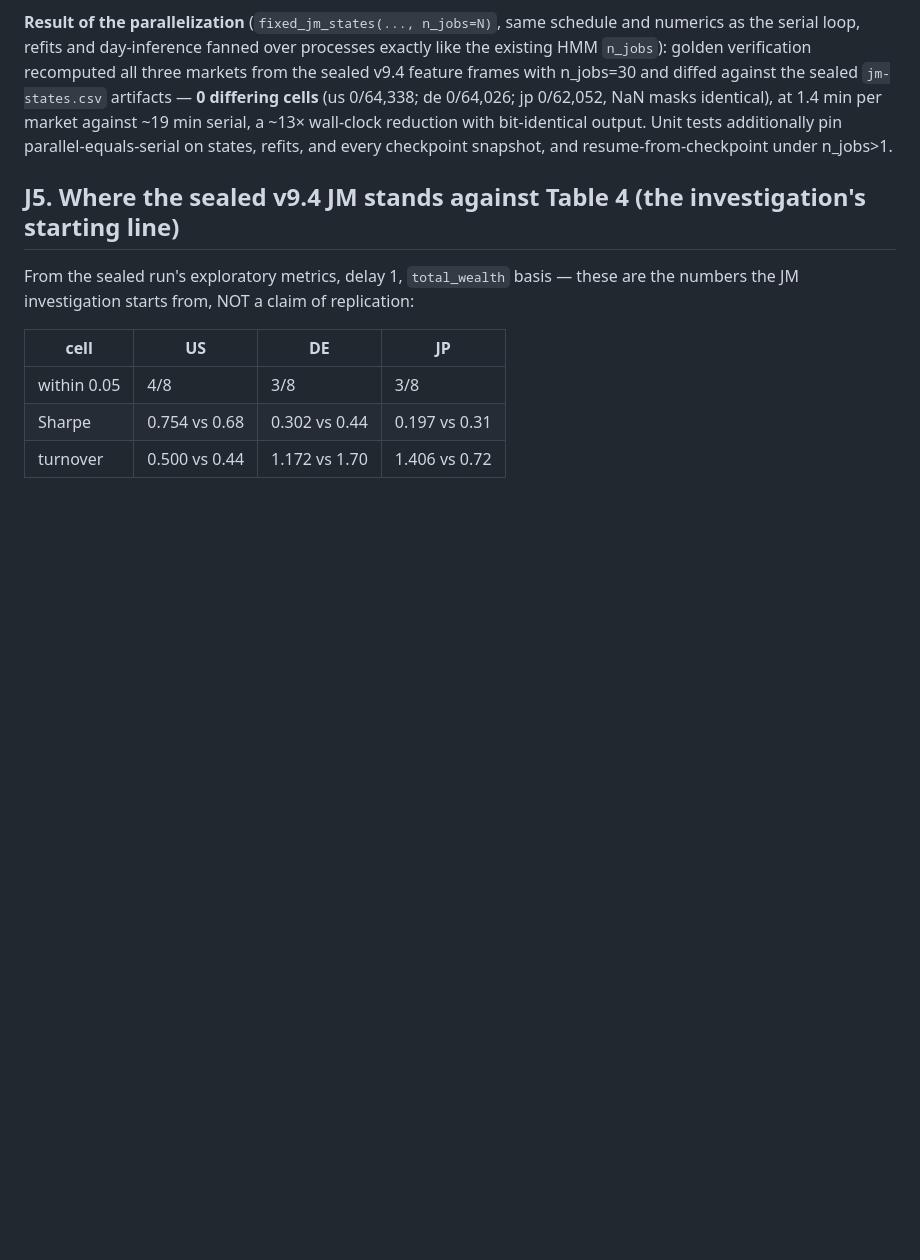
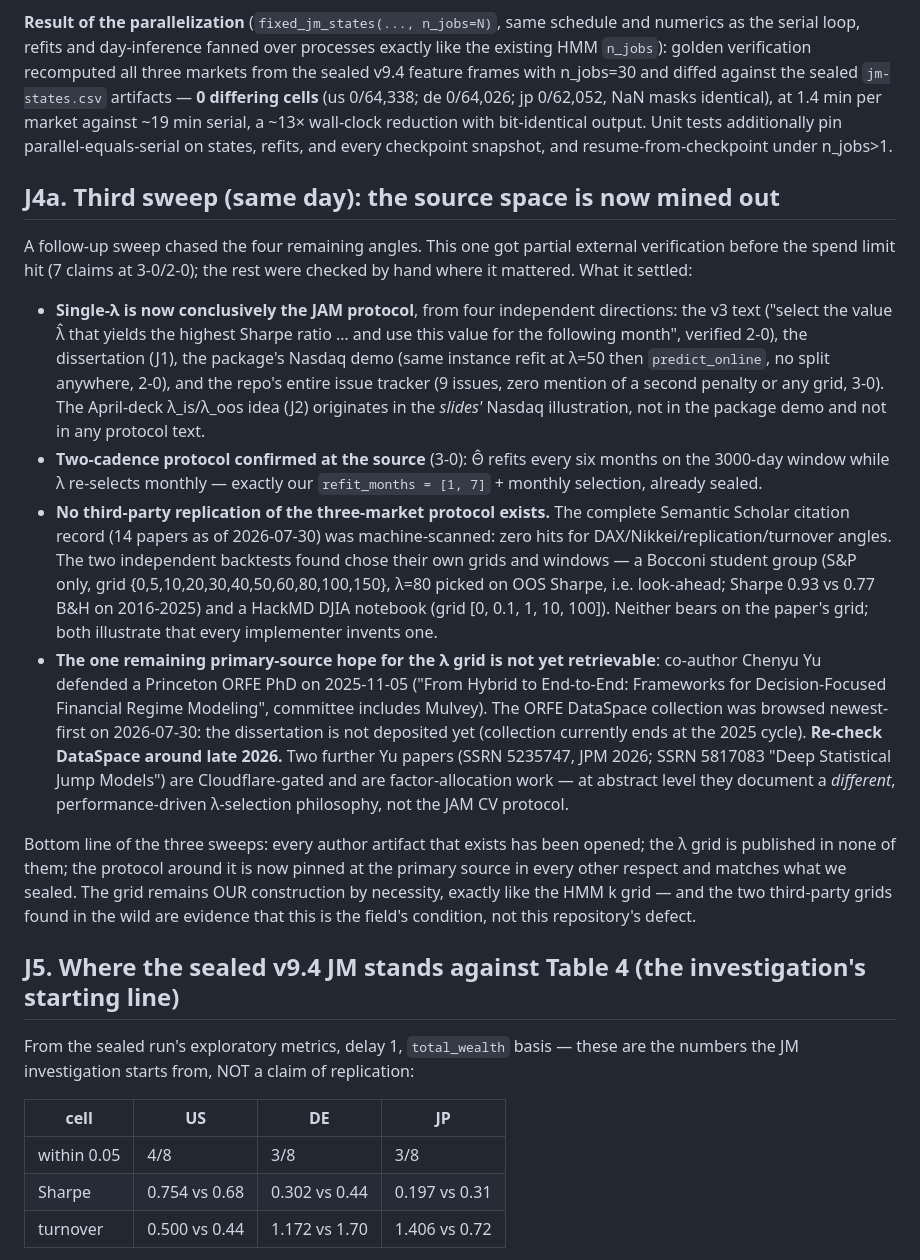
Before and after one commit to VincentTLe/adaptive_jump_model, a Markdown page: docs/audit/2026-07-30-jm-deep-research.md, the part around the change. Rendered like a GitHub page; blank space fills up the shorter version.

Commit message:
research: third JM sweep — single-lambda conclusive, source space mined out
Four independent directions pin the JAM protocol as single-lambda (v3 text,
dissertation, package demo, issue tracker); the two-cadence refit (theta
semiannual, lambda monthly) is confirmed at the source and matches the sealed
config. Machine scan of the complete citation record (14 papers) finds no
third-party replication of the three-market protocol; the two independent
backtests in the wild invented their own grids. Chenyu Yu's Nov-2025 ORFE
dissertation is the one remaining primary-source hope for the lambda grid and
is not yet in DataSpace — re-check late 2026.

```diff
--- a/docs/audit/2026-07-30-jm-deep-research.md
+++ b/docs/audit/2026-07-30-jm-deep-research.md
@@ -102,6 +102,50 @@ reduction with bit-identical output. Unit tests additionally pin
 parallel-equals-serial on states, refits, and every checkpoint snapshot, and
 resume-from-checkpoint under n_jobs>1.
 
+## J4a. Third sweep (same day): the source space is now mined out
+
+A follow-up sweep chased the four remaining angles. This one got partial
+external verification before the spend limit hit (7 claims at 3-0/2-0);
+the rest were checked by hand where it mattered. What it settled:
+
+- **Single-λ is now conclusively the JAM protocol**, from four independent
+  directions: the v3 text ("select the value λ̂ that yields the highest Sharpe
+  ratio … and use this value for the following month", verified 2-0), the
+  dissertation (J1), the package's Nasdaq demo (same instance refit at λ=50
+  then `predict_online`, no split anywhere, 2-0), and the repo's entire issue
+  tracker (9 issues, zero mention of a second penalty or any grid, 3-0). The
+  April-deck λ_is/λ_oos idea (J2) originates in the *slides'* Nasdaq
+  illustration, not in the package demo and not in any protocol text.
+- **Two-cadence protocol confirmed at the source** (3-0): Θ̂ refits every six
+  months on the 3000-day window while λ re-selects monthly — exactly our
+  `refit_months = [1, 7]` + monthly selection, already sealed.
+- **No third-party replication of the three-market protocol exists.** The
+  complete Semantic Scholar citation record (14 papers as of 2026-07-30) was
+  machine-scanned: zero hits for DAX/Nikkei/replication/turnover angles. The
+  two independent backtests found chose their own grids and windows — a
+  Bocconi student group (S&P only, grid {0,5,10,20,30,40,50,60,80,100,150},
+  λ=80 picked on OOS Sharpe, i.e. look-ahead; Sharpe 0.93 vs 0.77 B&H on
+  2016-2025) and a HackMD DJIA notebook (grid [0, 0.1, 1, 10, 100]). Neither
+  bears on the paper's grid; both illustrate that every implementer invents
+  one.
+- **The one remaining primary-source hope for the λ grid is not yet
+  retrievable**: co-author Chenyu Yu defended a Princeton ORFE PhD on
+  2025-11-05 ("From Hybrid to End-to-End: Frameworks for Decision-Focused
+  Financial Regime Modeling", committee includes Mulvey). The ORFE DataSpace
+  collection was browsed newest-first on 2026-07-30: the dissertation is not
+  deposited yet (collection currently ends at the 2025 cycle). **Re-check
+  DataSpace around late 2026.** Two further Yu papers (SSRN 5235747, JPM 2026;
+  SSRN 5817083 "Deep Statistical Jump Models") are Cloudflare-gated and are
+  factor-allocation work — at abstract level they document a *different*,
+  performance-driven λ-selection philosophy, not the JAM CV protocol.
+
+Bottom line of the three sweeps: every author artifact that exists has been
+opened; the λ grid is published in none of them; the protocol around it is
+now pinned at the primary source in every other respect and matches what we
+sealed. The grid remains OUR construction by necessity, exactly like the HMM
+k grid — and the two third-party grids found in the wild are evidence that
+this is the field's condition, not this repository's defect.
+
 ## J5. Where the sealed v9.4 JM stands against Table 4 (the investigation's starting line)
 
 From the sealed run's exploratory metrics, delay 1, `total_wealth` basis —
```
